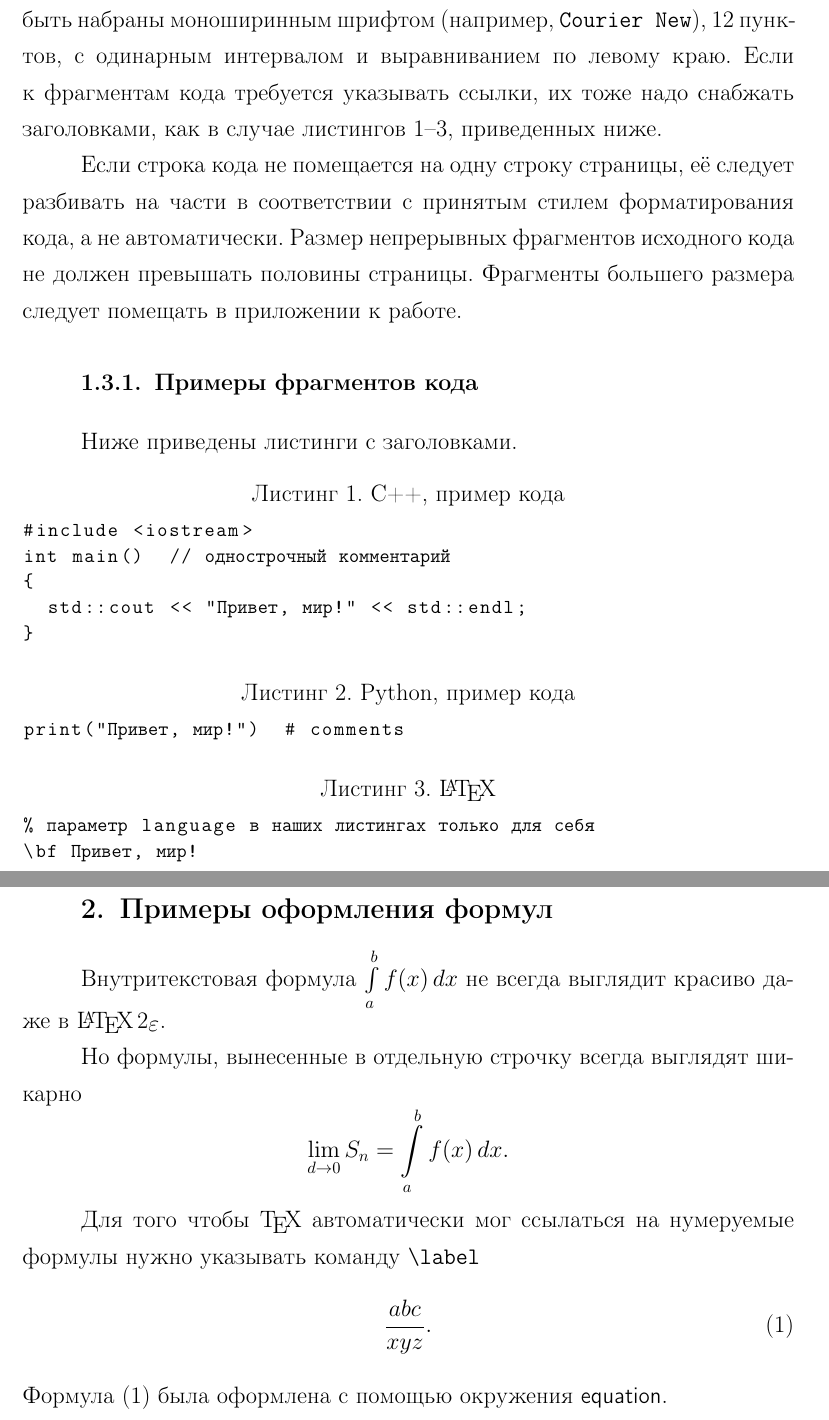
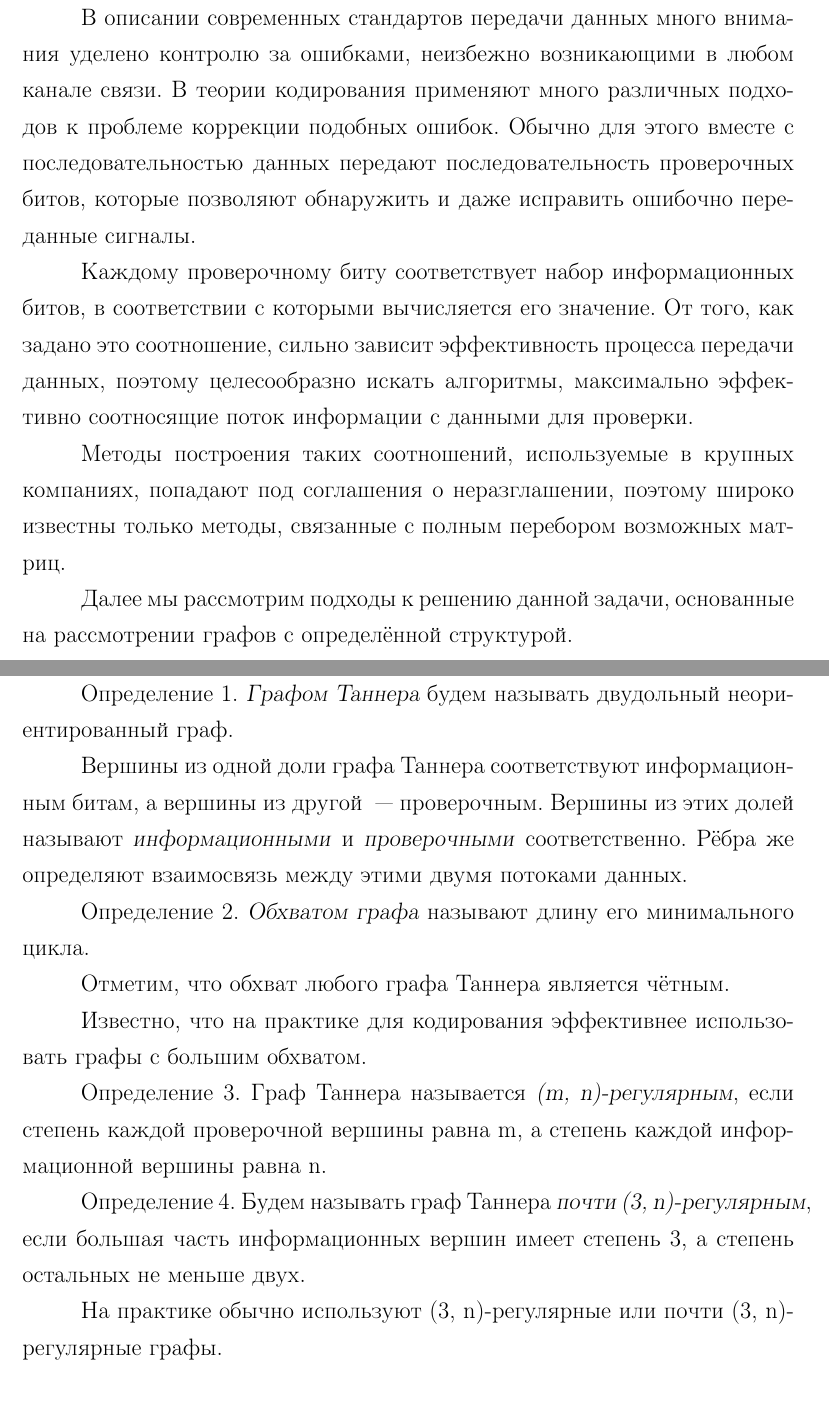
Before and after one commit to Tetrergeru/Diploma, a LaTeX thesis (arutyunov - thesis.tex): two parts of pages 7 and 8 of 10 before the commit and two parts of pages 4 and 5 of 8 after it, joined at a grey line, cut at the place of the change. Compiled offline with pdfLaTeX.

Commit message:
Add introduction, definitions and graphs with regular structure

```diff
--- a/arutyunov - thesis.tex
+++ b/arutyunov - thesis.tex
@@ -27,5 +27,6 @@
 \addcontentsline{toc}{section}{Введение}
 \section*{Введение}
 
-Введение должно содержать общее описание предметной области и решаемой задачи, указание на используемые методы решения, возможно, на существующие альтернативные подходы к решению. Из введения должно быть ясно, чему посвящена работа.
+В описании современных стандартов передачи данных много внимания уделено контролю за ошибками, неизбежно возникающими в любом канале связи. В теории кодирования применяют много различных подходов к проблеме коррекции подобных ошибок. Обычно для этого вместе с последовательностью данных передают последовательность проверочных битов, которые позволяют обнаружить и даже исправить ошибочно переданные сигналы.
 
+Каждому проверочному биту соответствует набор информационных битов, в соответствии с которыми вычисляется его значение. От того, как задано это соотношение, сильно зависит эффективность процесса передачи данных, поэтому целесообразно искать алгоритмы, максимально эффективно соотносящие поток информации с данными для проверки.
@@ -36,8 +33,10 @@
 
+Методы построения таких соотношений, используемые в крупных компаниях, попадают под соглашения о неразглашении, поэтому широко известны только методы, связанные с полным перебором возможных матриц.
 
-
+Далее мы рассмотрим подходы к решению данной задачи, основанные на рассмотрении графов с определённой структурой.
 
 %=======================
 \newpage
-\section{Описание полученных результатов}\label{dsfs}
+\section{Основные понятия и утверждения}\label{dsfs}
 
+Определение 1. \textsl{Графом Таннера} будем называть двудольный неориентированный граф.
@@ -51,13 +43,15 @@
 
-Помимо изложения результатов работа должна содержать методы их получения (доказательства теорем, методика проведения экспериментов, обоснования корректности алгоритмов, и т.\,п.).
+Вершины из одной доли графа Таннера соответствуют информационным битам, а вершины из другой ~--- проверочным. Вершины из этих долей называют \textsl{информационными} и \textsl{проверочными} соответственно. Рёбра же определяют взаимосвязь между этими двумя потоками данных.
 
-В основном тексте также допустимо указывать результаты работы программ, если они имеют небольшой объём. В противном случае эти результаты (или их часть, не вошедшая в основной текст) могут быть приведены в приложениях.
+Определение 2. \textsl{Обхватом графа} называют длину его минимального цикла.
 
+Отметим, что обхват любого графа Таннера является чётным.
 
-Переносы в заголовках разделов не допускаются.
+Известно, что на практике для кодирования эффективнее использовать графы с большим обхватом.
 
-Необходимо обращать внимание на написание дефисов, длинных и коротких тире в основном тексте, например:
+Определение 3. Граф Таннера называется \textsl{(m, n)-регулярным}, если степень каждой проверочной вершины равна m, а степень каждой информационной вершины равна n.
 
-\emph{Одним из участников Великой Отечественной войны и парада Победы на Красной площади в~1945 году был выдающийся российский учёный, чьё имя с гордостью носит наш Институт, и чью столетнюю годовщину со дня рождения мы будем торжественно отмечать 21 июня~--- Иосиф Израилевич Ворович (1920--2001).}
+Определение 4. Будем называть граф Таннера \textsl{почти (3, n)-регулярным}, если большая часть информационных вершин имеет степень 3, а степень остальных не меньше двух.
 
+На практике обычно используют (3, n)-регулярные или почти (3, n)-регулярные графы.
 
@@ -105,50 +75,3 @@
-Для иллюстрации излагаемого материала в основной текст можно вставлять фрагменты исходного кода (тексты программ). Они должны быть набраны моноширинным шрифтом (например, \texttt{Courier New}), 12~пунктов, с~одинарным интервалом и выравниванием по левому краю. Если к~фрагментам кода требуется указывать ссылки, их тоже надо снабжать заголовками, как в~случае листингов~\ref{stud-lst:1}--\ref{stud-lst:3}, приведенных ниже.
-
-Если строка кода не помещается на одну строку страницы, её следует разбивать на части в соответствии с принятым стилем форматирования кода, а не автоматически. Размер непрерывных фрагментов исходного кода не должен превышать половины страницы. Фрагменты большего размера следует помещать в приложении к работе.
-
-
-\subsubsection{Примеры фрагментов кода}
-
-Ниже приведены листинги с заголовками.
-
-\begin{lstlisting}[language=C++, caption={C++, пример кода}, label=stud-lst:1]
-#include <iostream>
-int main()  // однострочный комментарий
-{
-  std::cout << "Привет, мир!" << std::endl;
-}
-\end{lstlisting}
-
-
-\begin{lstlisting}[language=Python, caption={Python, пример кода}, label=stud-lst:2]
-print("Привет, мир!")  # comments
-\end{lstlisting}
-
-\begin{lstlisting}[language=TeX, caption=\LaTeX, label=stud-lst:3]
-% параметр language в наших листингах только для себя
-\bf Привет, мир!
-\end{lstlisting}
-
-
-
-%=======================
-\newpage
-\section{Примеры оформления формул}
-
-Внутритекстовая формула
-$ \int\limits_a^b f(x)\,dx$ не всегда выглядит красиво даже в \LaTeXe.
-
-Но формулы, вынесенные в отдельную строчку всегда выглядят шикарно
-\[
-  \lim_{d\to 0} S_n =
-  \int\limits_a^b f(x)\,dx.
-\]
-
-Для того чтобы {\TeX} автоматически мог ссылаться на нумеруемые формулы нужно указывать команду \verb"\label"
-\begin{equation}\label{eq:1}
-  \frac{abc}{xyz}.
-\end{equation}
-Формула (\ref{eq:1}) была оформлена с помощью окружения \textsf{equation}.
 
 %=======================
 \newpage
```
Also changed, not shown: Fig_1.png (added), arutyunov - thesis.tex (54 more changed lines).
